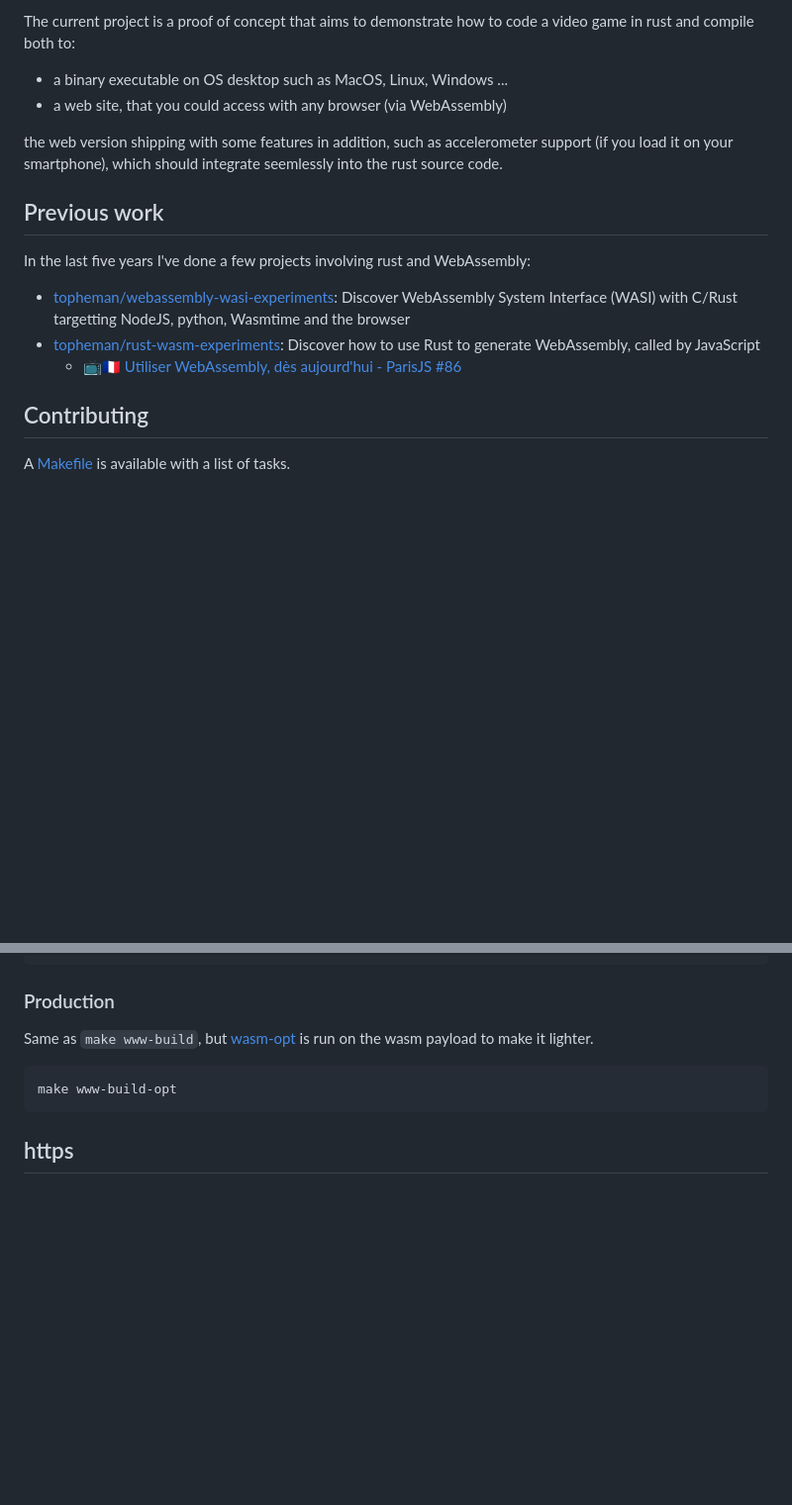
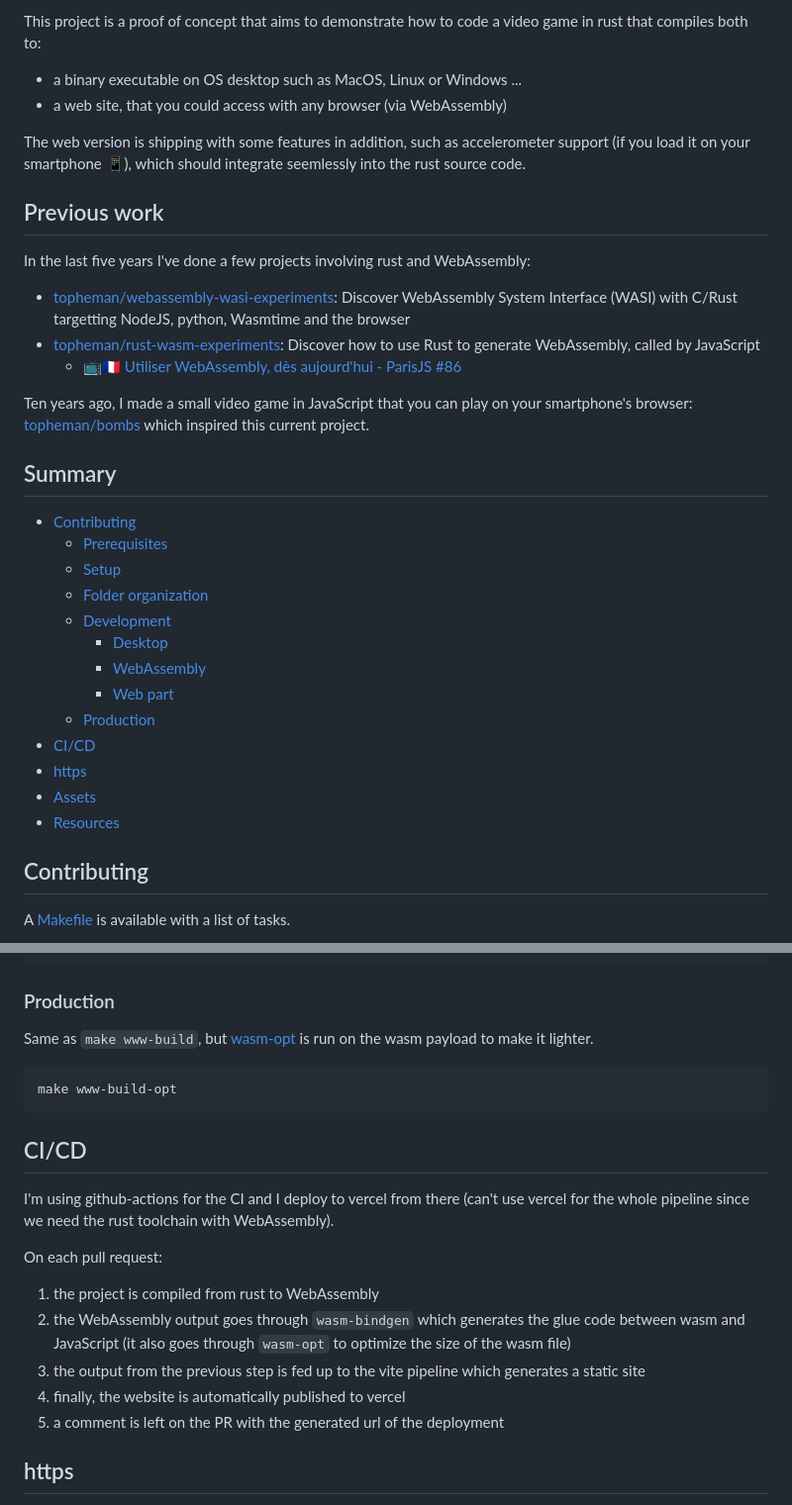
Before and after one commit to topheman/bevy-rust-wasm-experiments, a Markdown page: README.md, 2 parts joined by grey strips. Shown at 99% size. Drawn GitHub-style; blank space fills up the shorter version.

Commit message:
docs(*): update README

````diff
--- a/README.md
+++ b/README.md
@@ -6,10 +6,10 @@ Ten years ago, I made a small video game in JavaScript that you can play on your
 
-The current project is a proof of concept that aims to demonstrate how to code a video game in rust and compile both to:
+This project is a proof of concept that aims to demonstrate how to code a video game in rust that compiles both to:
 
-- a binary executable on OS desktop such as MacOS, Linux, Windows ...
+- a binary executable on OS desktop such as MacOS, Linux or Windows ...
 - a web site, that you could access with any browser (via WebAssembly)
 
-the web version shipping with some features in addition, such as accelerometer support (if you load it on your smartphone), which should integrate seemlessly into the rust source code.
+The web version is shipping with some features in addition, such as accelerometer support (if you load it on your smartphone 📱), which should integrate seemlessly into the rust source code.
 
 ## Previous work
 
@@ -18,6 +18,24 @@ In the last five years I've done a few projects involving rust and WebAssembly:
 - [topheman/webassembly-wasi-experiments](https://github.com/topheman/webassembly-wasi-experiments): Discover WebAssembly System Interface (WASI) with C/Rust targetting NodeJS, python, Wasmtime and the browser
 - [topheman/rust-wasm-experiments](https://github.com/topheman/rust-wasm-experiments): Discover how to use Rust to generate WebAssembly, called by JavaScript
   - [📺🇫🇷 Utiliser WebAssembly, dès aujourd'hui - ParisJS #86](https://www.youtube.com/watch?v=F3wOfWIFzVc&list=PLWhFHBFsRtquZ6hVXVjXmJ-l51ZXuSBtb)
+
+Ten years ago, I made a small video game in JavaScript that you can play on your smartphone's browser: [topheman/bombs](https://topheman.github.io/bombs/) which inspired this current project.
+
+## Summary
+
+- [Contributing](#contributing)
+  - [Prerequisites](#prerequisites)
+  - [Setup](#setup)
+  - [Folder organization](#folder-organization)
+  - [Development](#development)
+    - [Desktop](#desktop)
+    - [WebAssembly](#webassembly)
+    - [Web part](#web-part)
+  - [Production](#production)
+- [CI/CD](#cicd)
+- [https](#https)
+- [Assets](#assets)
+- [Resources](#resources)
 
 ## Contributing
 
@@ -108,6 +126,18 @@ Same as `make www-build`, but [wasm-opt](https://lib.rs/crates/wasm-opt) is run
 make www-build-opt
 ```
 
+## CI/CD
+
+I'm using github-actions for the CI and I deploy to vercel from there (can't use vercel for the whole pipeline since we need the rust toolchain with WebAssembly).
+
+On each pull request:
+
+1. the project is compiled from rust to WebAssembly
+2. the WebAssembly output goes through `wasm-bindgen` which generates the glue code between wasm and JavaScript (it also goes through `wasm-opt` to optimize the size of the wasm file)
+2. the output from the previous step is fed up to the vite pipeline which generates a static site
+4. finally, the website is automatically published to vercel
+5. a comment is left on the PR with the generated url of the deployment
+
 ## https
 
 Acceleremeter only works on secure origins, so when you will try to access the app on your smartphone via your local ip (like 192.168.1.1), it won't work, since the domain will be recognized as unsecure.
````
Also changed, not shown: other parts of README.md (+2 -2 lines).
